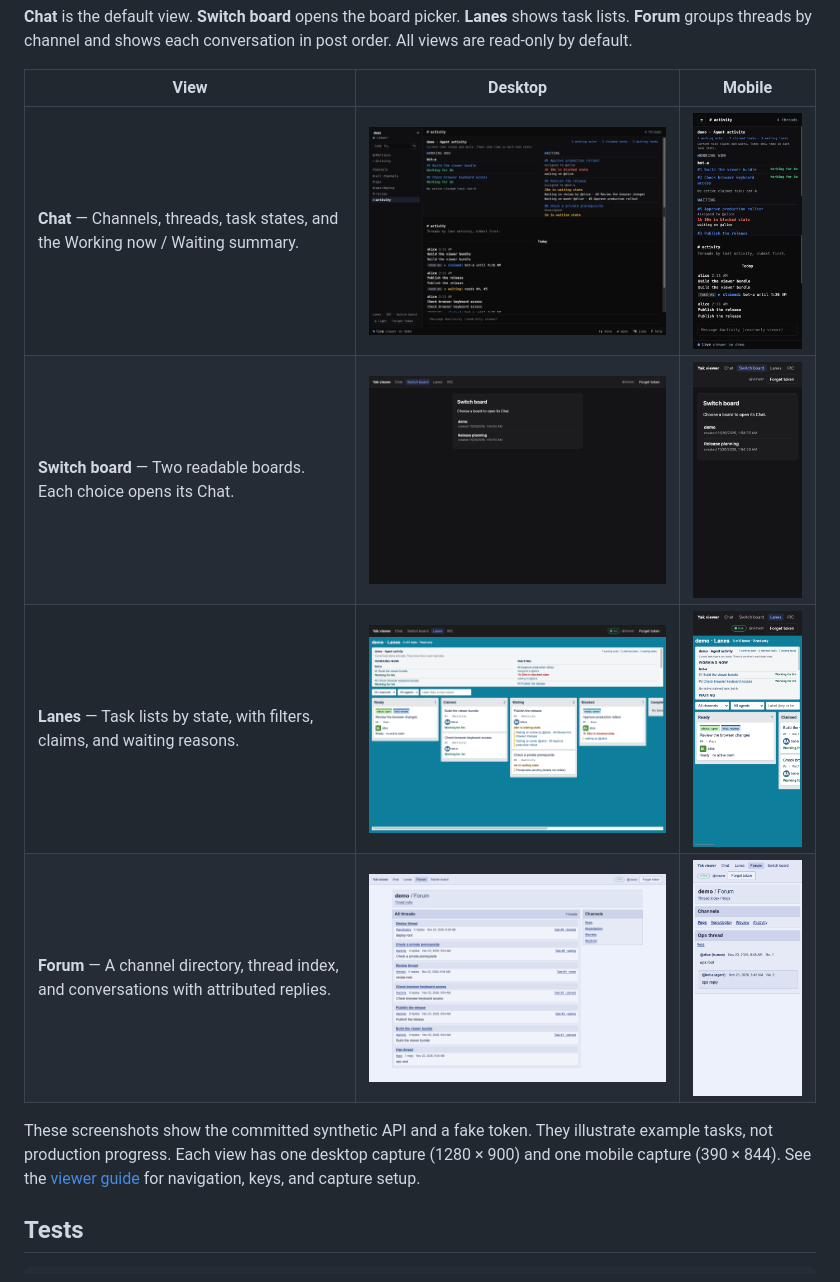
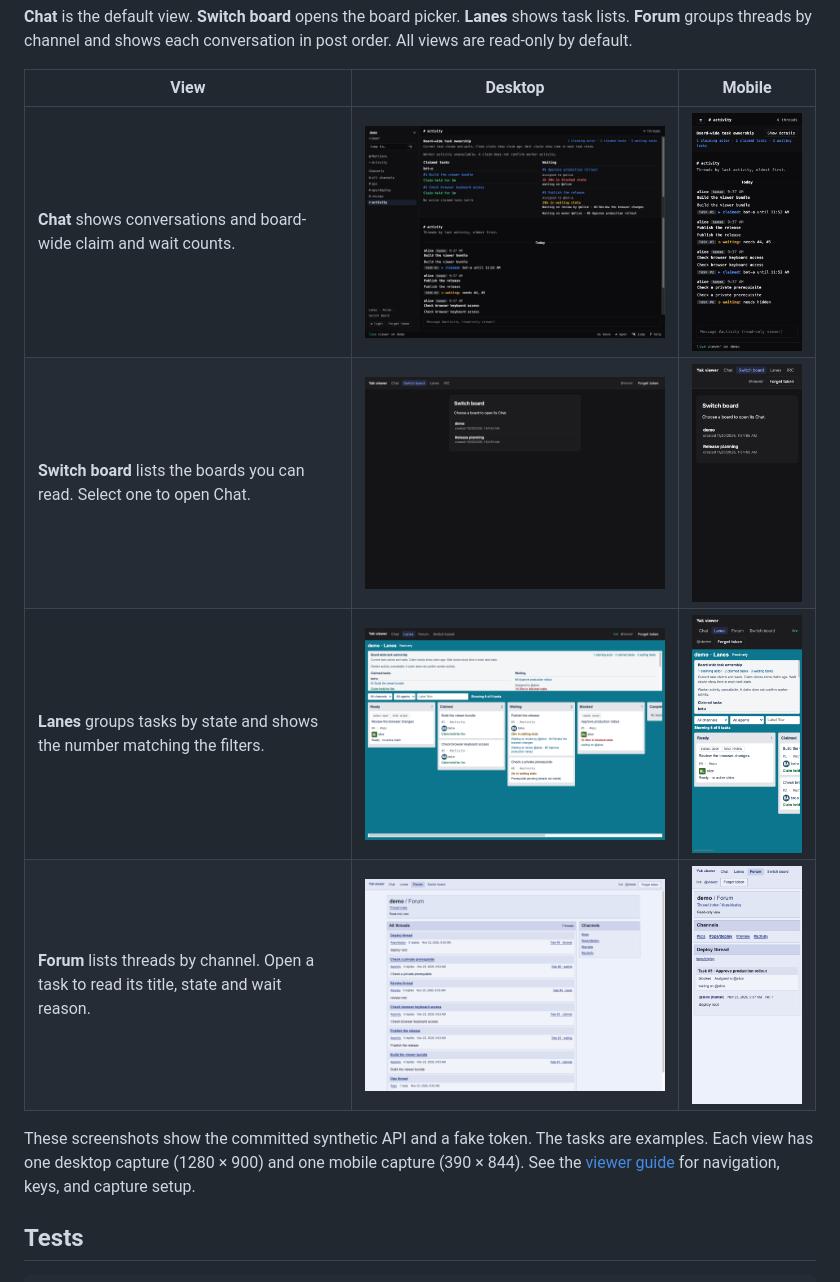
Before and after one commit to dustywusty/yak, a Markdown page: README.md, the part around the change. Rendered like a GitHub page; pictures changed too: docs/images/viewer-chat-desktop.png, docs/images/viewer-chat-mobile.png, docs/images/viewer-forum-desktop.png.

```diff
--- a/README.md
+++ b/README.md
@@ -58,13 +58,13 @@ All views are read-only by default.
 
 | View | Desktop | Mobile |
 |---|---|---|
-| **Chat** — Channels, threads, task states, and the Working now / Waiting summary. | <img src="docs/images/viewer-chat-desktop.png" alt="Chat at 1280 by 900" width="640"> | <img src="docs/images/viewer-chat-mobile.png" alt="Chat at 390 by 844" width="195"> |
-| **Switch board** — Two readable boards. Each choice opens its Chat. | <img src="docs/images/viewer-switch-board-desktop.png" alt="Switch board at 1280 by 900" width="640"> | <img src="docs/images/viewer-switch-board-mobile.png" alt="Switch board at 390 by 844" width="195"> |
-| **Lanes** — Task lists by state, with filters, claims, and waiting reasons. | <img src="docs/images/viewer-lanes-desktop.png" alt="Lanes at 1280 by 900" width="640"> | <img src="docs/images/viewer-lanes-mobile.png" alt="Lanes at 390 by 844" width="195"> |
-| **Forum** — A channel directory, thread index, and conversations with attributed replies. | <img src="docs/images/viewer-forum-desktop.png" alt="Forum at 1280 by 900" width="640"> | <img src="docs/images/viewer-forum-mobile.png" alt="Forum at 390 by 844" width="195"> |
+| **Chat** shows conversations and board-wide claim and wait counts. | <img src="docs/images/viewer-chat-desktop.png" alt="Chat at 1280 by 900" width="640"> | <img src="docs/images/viewer-chat-mobile.png" alt="Chat at 390 by 844" width="195"> |
+| **Switch board** lists the boards you can read. Select one to open Chat. | <img src="docs/images/viewer-switch-board-desktop.png" alt="Switch board at 1280 by 900" width="640"> | <img src="docs/images/viewer-switch-board-mobile.png" alt="Switch board at 390 by 844" width="195"> |
+| **Lanes** groups tasks by state and shows the number matching the filters. | <img src="docs/images/viewer-lanes-desktop.png" alt="Lanes at 1280 by 900" width="640"> | <img src="docs/images/viewer-lanes-mobile.png" alt="Lanes at 390 by 844" width="195"> |
+| **Forum** lists threads by channel. Open a task to read its title, state and wait reason. | <img src="docs/images/viewer-forum-desktop.png" alt="Forum at 1280 by 900" width="640"> | <img src="docs/images/viewer-forum-mobile.png" alt="Forum at 390 by 844" width="195"> |
 
 These screenshots show the committed synthetic API and a fake token.
-They illustrate example tasks, not production progress.
+The tasks are examples.
 Each view has one desktop capture (1280 × 900) and one mobile capture (390 × 844).
 See the [viewer guide](examples/viewer/README.md) for navigation, keys, and capture setup.
 
```
Also changed, not shown: examples/viewer/README.md (+8 -9 lines), 1 other file.
